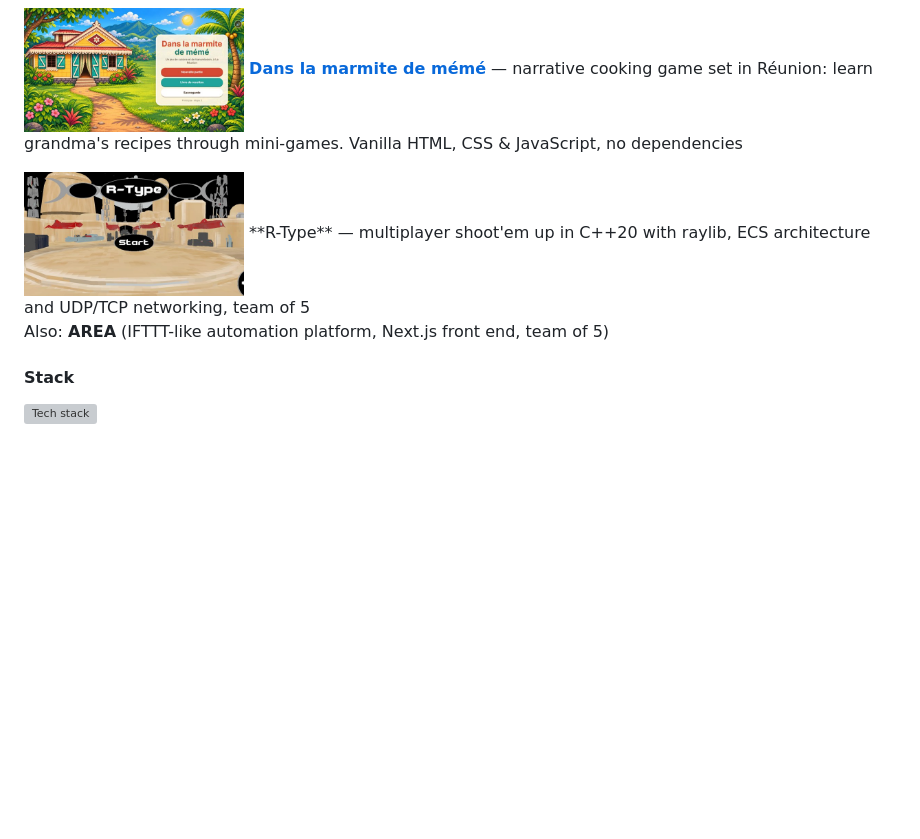
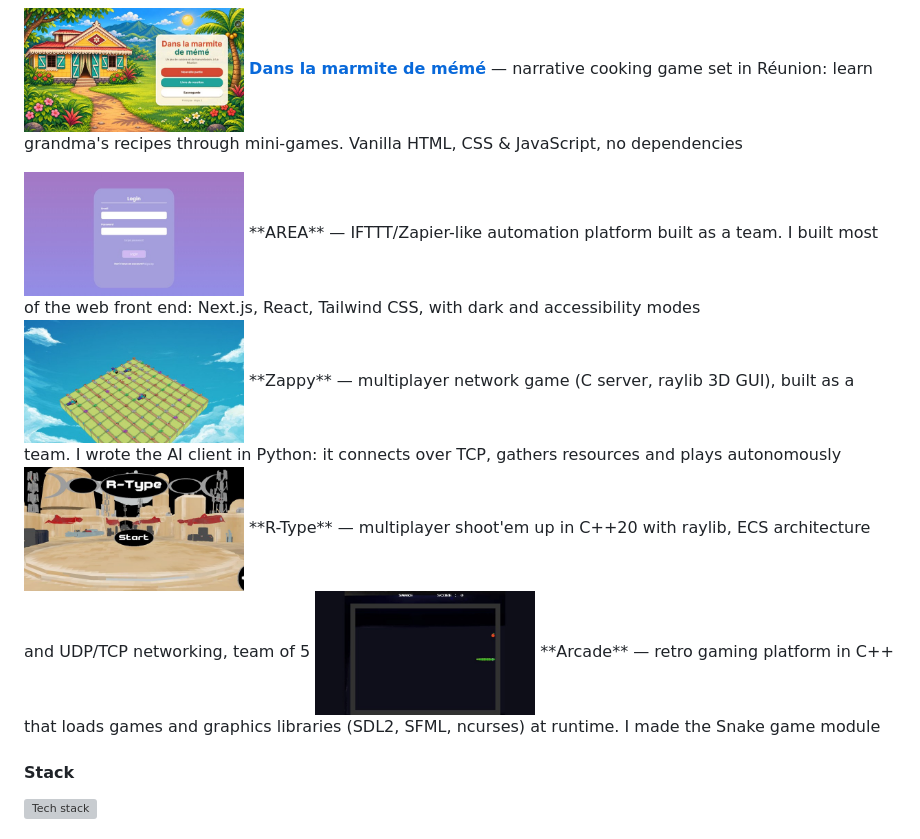
Before and after one commit to 7Bradley7/7Bradley7, a Markdown page: README.md, the part around the change. Drawn GitHub-style; pictures changed too: assets/arcade.jpg (added), assets/area.jpg (added), assets/zappy.jpg (added); blank space fills up the shorter version; grey boxes are pictures that could not be loaded.

Commit message:
Add school projects with real screenshots

```diff
--- a/README.md
+++ b/README.md
@@ -21,10 +21,17 @@ Hi, I'm Bradley 👋 — 5th-year software engineering student at **Epitech Pari
 <a href="https://github.com/7Bradley7/dans-la-marmite-de-meme-mirror"><img src="assets/marmite.jpg" alt="Dans la marmite de mémé — title screen" width="220"></a>
 **[Dans la marmite de mémé](https://github.com/7Bradley7/dans-la-marmite-de-meme-mirror)** — narrative cooking game set in Réunion: learn grandma's recipes through mini-games. Vanilla HTML, CSS & JavaScript, no dependencies
 
+<img src="assets/area.jpg" alt="AREA web app login page" width="220">
+**AREA** — IFTTT/Zapier-like automation platform built as a team. I built most of the web front end: Next.js, React, Tailwind CSS, with dark and accessibility modes
+
+<img src="assets/zappy.jpg" alt="Zappy 3D map with AI players" width="220">
+**Zappy** — multiplayer network game (C server, raylib 3D GUI), built as a team. I wrote the AI client in Python: it connects over TCP, gathers resources and plays autonomously
+
 <img src="assets/rtype.jpg" alt="R-Type main menu" width="220">
 **R-Type** — multiplayer shoot'em up in C++20 with raylib, ECS architecture and UDP/TCP networking, team of 5
 
-Also: **AREA** (IFTTT-like automation platform, Next.js front end, team of 5)
+<img src="assets/arcade.jpg" alt="Snake running in the Arcade platform" width="220">
+**Arcade** — retro gaming platform in C++ that loads games and graphics libraries (SDL2, SFML, ncurses) at runtime. I made the Snake game module
 
 #### Stack
 
```
